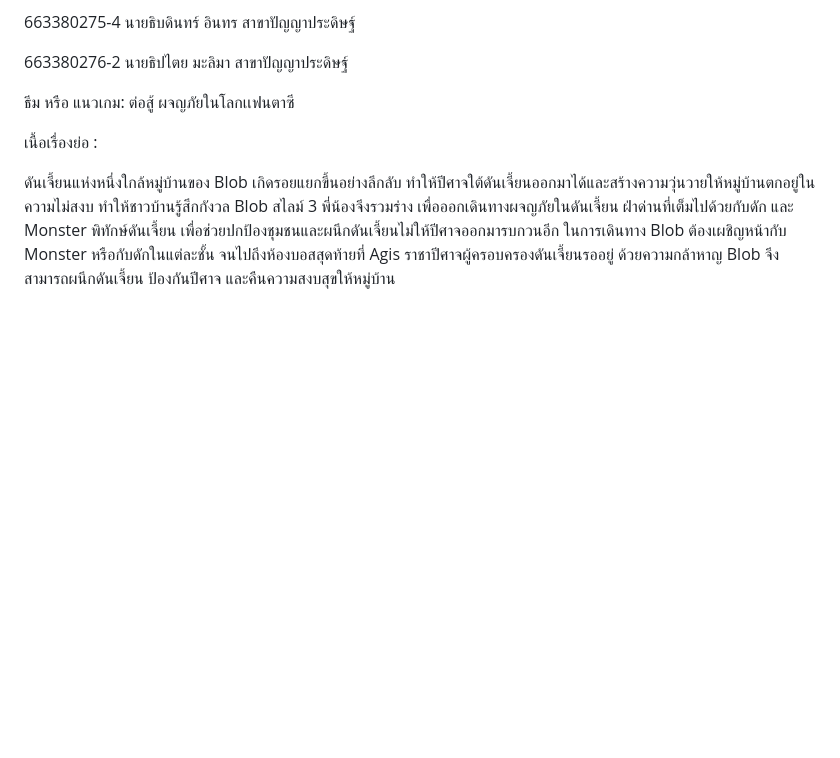
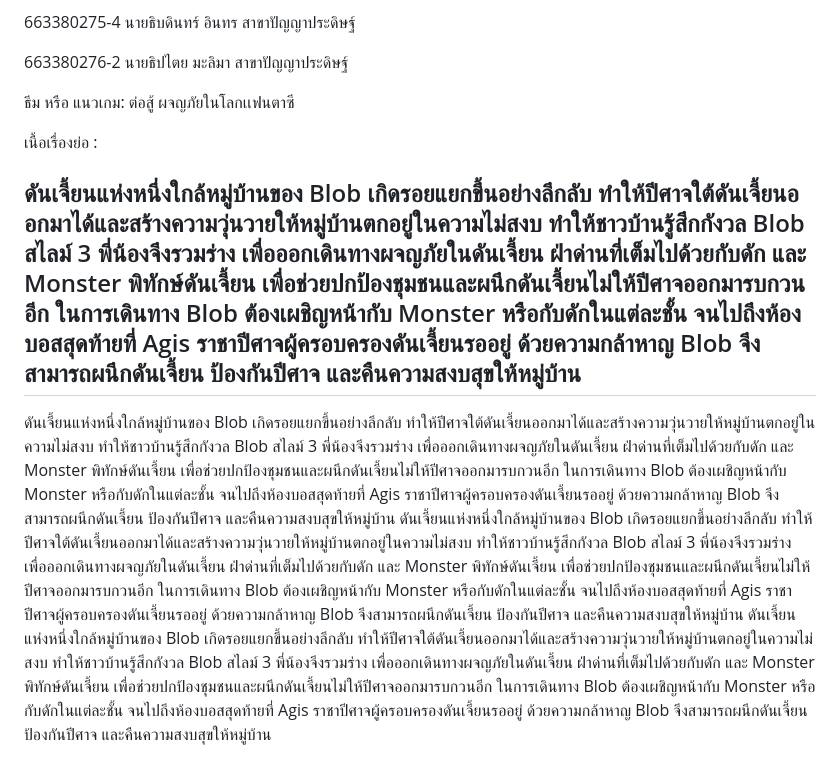
Before and after one commit to YanathornBoonlue/projectgame2d, a Markdown page: README.md, the part around the change. Drawn GitHub-style; blank space fills up the shorter version.

Commit message:
Update README Commit 17

```diff
--- a/README.md
+++ b/README.md
@@ -15,6 +15,13 @@
 
 เนื้อเรื่องย่อ :
 
+ดันเจี้ยนแห่งหนึ่งใกล้หมู่บ้านของ Blob เกิดรอยแยกขึ้นอย่างลึกลับ ทำให้ปีศาจใต้ดันเจี้ยนออกมาได้และสร้างความวุ่นวายให้หมู่บ้านตกอยู่ในความไม่สงบ ทำให้ชาวบ้านรู้สึกกังวล Blob สไลม์ 3 พี่น้องจึงรวมร่าง เพื่อออกเดินทางผจญภัยในดันเจี้ยน ฝ่าด่านที่เต็มไปด้วยกับดัก และ Monster พิทักษ์ดันเจี้ยน เพื่อช่วยปกป้องชุมชนและผนึกดันเจี้ยนไม่ให้ปีศาจออกมารบกวนอีก
+ในการเดินทาง Blob ต้องเผชิญหน้ากับ Monster หรือกับดักในแต่ละชั้น จนไปถึงห้องบอสสุดท้ายที่ Agis ราชาปีศาจผู้ครอบครองดันเจี้ยนรออยู่ ด้วยความกล้าหาญ Blob จึงสามารถผนึกดันเจี้ยน ป้องกันปีศาจ และคืนความสงบสุขให้หมู่บ้าน
+-
+ดันเจี้ยนแห่งหนึ่งใกล้หมู่บ้านของ Blob เกิดรอยแยกขึ้นอย่างลึกลับ ทำให้ปีศาจใต้ดันเจี้ยนออกมาได้และสร้างความวุ่นวายให้หมู่บ้านตกอยู่ในความไม่สงบ ทำให้ชาวบ้านรู้สึกกังวล Blob สไลม์ 3 พี่น้องจึงรวมร่าง เพื่อออกเดินทางผจญภัยในดันเจี้ยน ฝ่าด่านที่เต็มไปด้วยกับดัก และ Monster พิทักษ์ดันเจี้ยน เพื่อช่วยปกป้องชุมชนและผนึกดันเจี้ยนไม่ให้ปีศาจออกมารบกวนอีก
+ในการเดินทาง Blob ต้องเผชิญหน้ากับ Monster หรือกับดักในแต่ละชั้น จนไปถึงห้องบอสสุดท้ายที่ Agis ราชาปีศาจผู้ครอบครองดันเจี้ยนรออยู่ ด้วยความกล้าหาญ Blob จึงสามารถผนึกดันเจี้ยน ป้องกันปีศาจ และคืนความสงบสุขให้หมู่บ้าน
+ดันเจี้ยนแห่งหนึ่งใกล้หมู่บ้านของ Blob เกิดรอยแยกขึ้นอย่างลึกลับ ทำให้ปีศาจใต้ดันเจี้ยนออกมาได้และสร้างความวุ่นวายให้หมู่บ้านตกอยู่ในความไม่สงบ ทำให้ชาวบ้านรู้สึกกังวล Blob สไลม์ 3 พี่น้องจึงรวมร่าง เพื่อออกเดินทางผจญภัยในดันเจี้ยน ฝ่าด่านที่เต็มไปด้วยกับดัก และ Monster พิทักษ์ดันเจี้ยน เพื่อช่วยปกป้องชุมชนและผนึกดันเจี้ยนไม่ให้ปีศาจออกมารบกวนอีก
+ในการเดินทาง Blob ต้องเผชิญหน้ากับ Monster หรือกับดักในแต่ละชั้น จนไปถึงห้องบอสสุดท้ายที่ Agis ราชาปีศาจผู้ครอบครองดันเจี้ยนรออยู่ ด้วยความกล้าหาญ Blob จึงสามารถผนึกดันเจี้ยน ป้องกันปีศาจ และคืนความสงบสุขให้หมู่บ้าน
 ดันเจี้ยนแห่งหนึ่งใกล้หมู่บ้านของ Blob เกิดรอยแยกขึ้นอย่างลึกลับ ทำให้ปีศาจใต้ดันเจี้ยนออกมาได้และสร้างความวุ่นวายให้หมู่บ้านตกอยู่ในความไม่สงบ ทำให้ชาวบ้านรู้สึกกังวล Blob สไลม์ 3 พี่น้องจึงรวมร่าง เพื่อออกเดินทางผจญภัยในดันเจี้ยน ฝ่าด่านที่เต็มไปด้วยกับดัก และ Monster พิทักษ์ดันเจี้ยน เพื่อช่วยปกป้องชุมชนและผนึกดันเจี้ยนไม่ให้ปีศาจออกมารบกวนอีก
 ในการเดินทาง Blob ต้องเผชิญหน้ากับ Monster หรือกับดักในแต่ละชั้น จนไปถึงห้องบอสสุดท้ายที่ Agis ราชาปีศาจผู้ครอบครองดันเจี้ยนรออยู่ ด้วยความกล้าหาญ Blob จึงสามารถผนึกดันเจี้ยน ป้องกันปีศาจ และคืนความสงบสุขให้หมู่บ้าน
 
```
